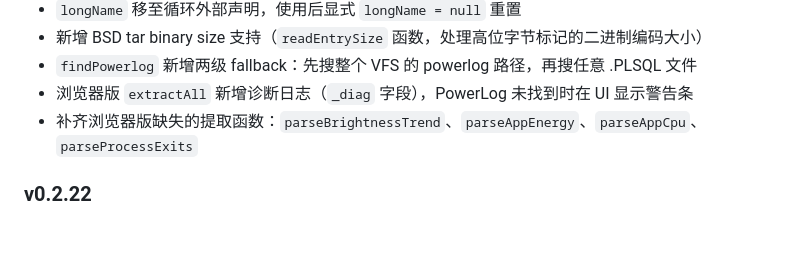
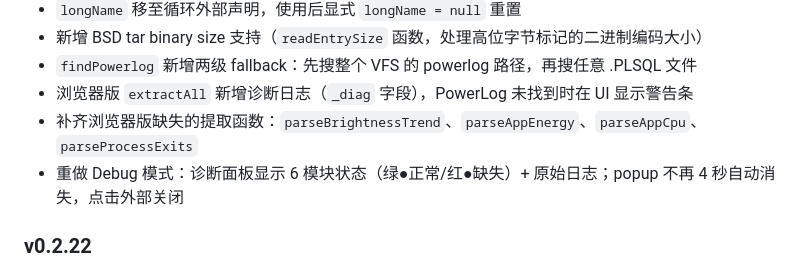
Before and after one commit to l2015/ios-sysdiagnose-dashboard-skill, a Markdown page: README.md, the part around the change. GitHub-like rendering; blank space fills up the shorter version.

Commit message:
v0.2.24: 更新README/HANDOFF changelog，补充debug模式变更

```diff
--- a/README.md
+++ b/README.md
@@ -98,6 +98,7 @@ ios-sysdiagnose-dashboard-skill/
 - `findPowerlog` 新增两级 fallback：先搜整个 VFS 的 powerlog 路径，再搜任意 .PLSQL 文件
 - 浏览器版 `extractAll` 新增诊断日志（`_diag` 字段），PowerLog 未找到时在 UI 显示警告条
 - 补齐浏览器版缺失的提取函数：`parseBrightnessTrend`、`parseAppEnergy`、`parseAppCpu`、`parseProcessExits`
+- 重做 Debug 模式：诊断面板显示 6 模块状态（绿●正常/红●缺失）+ 原始日志；popup 不再 4 秒自动消失，点击外部关闭
 
 ### v0.2.22
 - 修复 web/build.js helper 提取：`opts = {}` 默认参数中的 `{}` 被误认为函数体花括号，导致 `interactiveChartSvg` 和 `barChartSvg` 两个函数被截断
```
